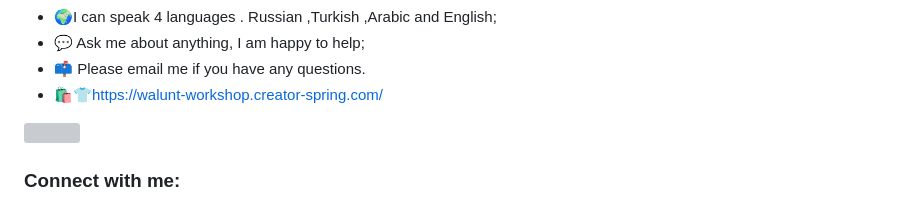
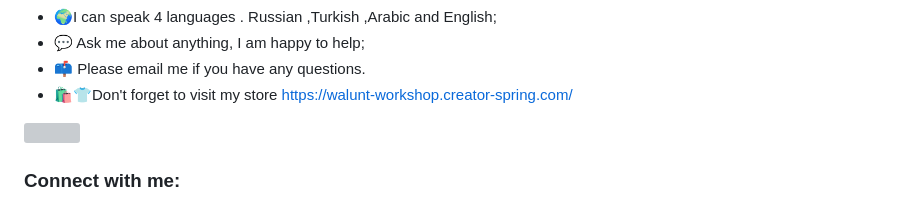
Before and after one commit to Muhammedbadr/Muhammedbadr, a Markdown page: README.md, the part around the change. GitHub-like rendering; grey boxes are pictures that could not be loaded.

```diff
--- a/README.md
+++ b/README.md
@@ -16,7 +16,7 @@ Talking about Personal Stuffs:
 - 🌍I can speak 4 languages . Russian ,Turkish ,Arabic and English;
 - 💬 Ask me about anything, I am happy to help;
 - 📫 Please email me if you have any questions.
-- 🛍️👕https://walunt-workshop.creator-spring.com/
+- 🛍️👕Don't forget to visit my store https://walunt-workshop.creator-spring.com/
 
 <p align="left"> <a href="https://twitter.com/" target="blank"><img src="https://img.shields.io/twitter/follow/?logo=twitter&style=for-the-badge" alt="" /></a> </p>
 
```
